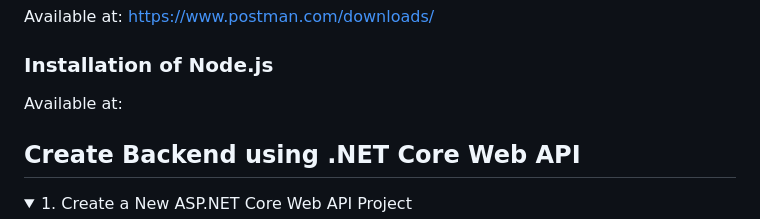
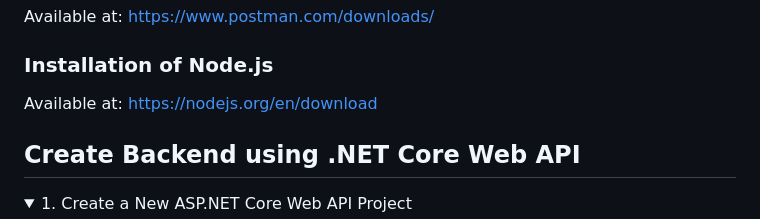
Before and after one commit to BaoYiLeeby/assessment-CDN, a Markdown page: README.md, the part around the change. GitHub-like rendering; folded sections open.

```diff
--- a/README.md
+++ b/README.md
@@ -32,7 +32,7 @@ Available at: https://www.postman.com/downloads/
 
 ### Installation of Node.js
 
-Available at:
+Available at: https://nodejs.org/en/download
 
 </details>
 
```
